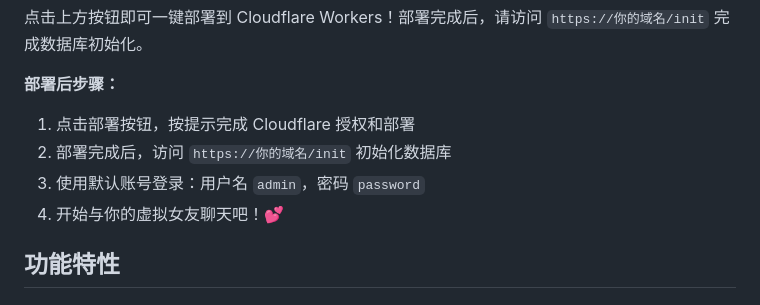
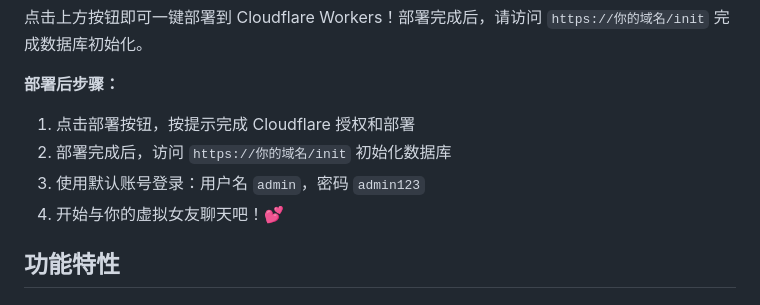
Before and after one commit to heibais1986/cloudflare-virtual-girlfriend, a Markdown page: README.md, the part around the change. Drawn GitHub-style.

```diff
--- a/README.md
+++ b/README.md
@@ -14,7 +14,7 @@
 **部署后步骤：**
 1. 点击部署按钮，按提示完成 Cloudflare 授权和部署
 2. 部署完成后，访问 `https://你的域名/init` 初始化数据库
-3. 使用默认账号登录：用户名 `admin`，密码 `password`
+3. 使用默认账号登录：用户名 `admin`，密码 `admin123`
 4. 开始与你的虚拟女友聊天吧！💕
 
 ## 功能特性
```
